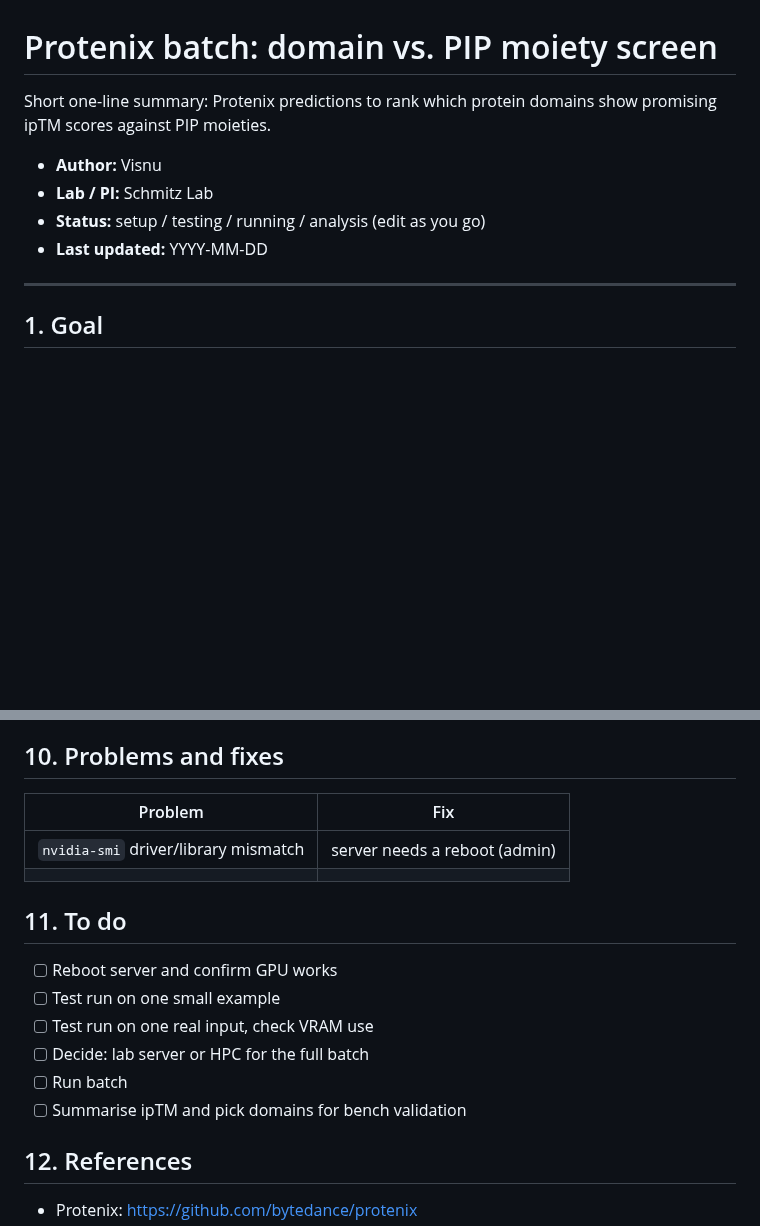
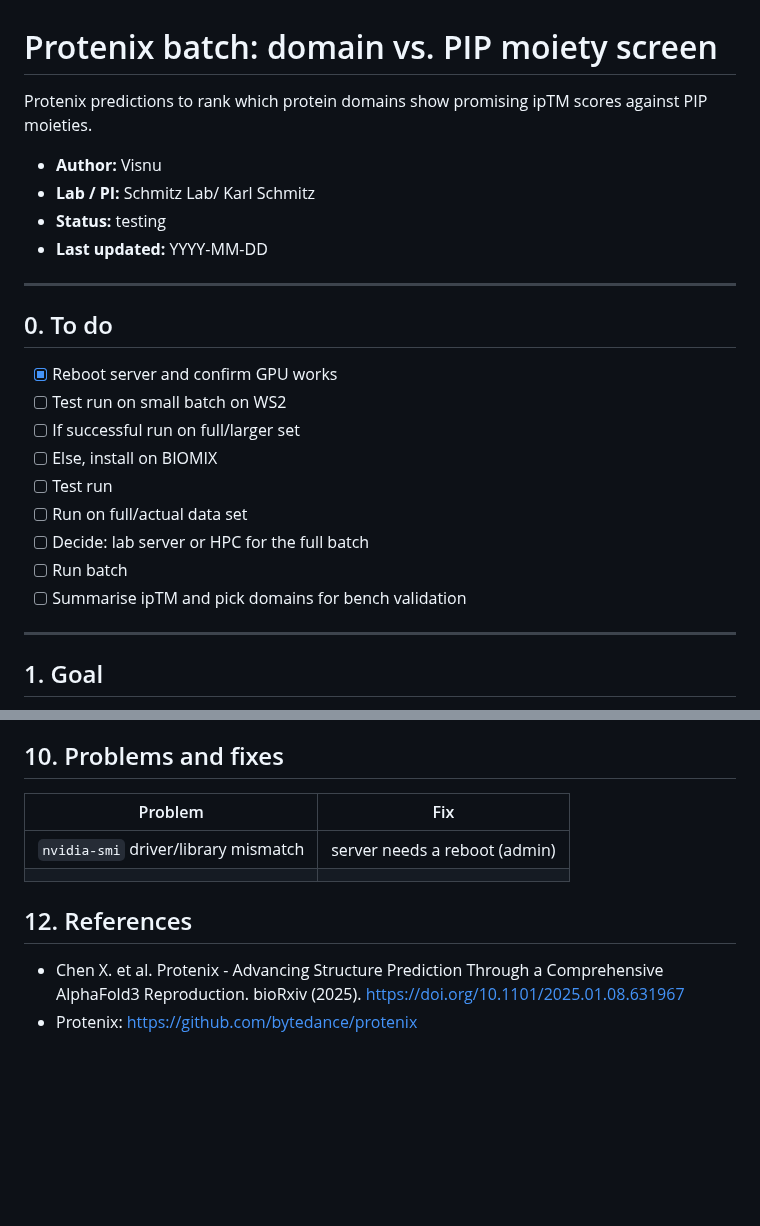
Before and after one commit to krs-lab/flexible-alignment, a Markdown page: z_protenix/README.md, 2 parts joined by grey strips. Rendered like a GitHub page; blank space fills up the shorter version.

Commit message:
testing out protenix

```diff
--- a/z_protenix/README.md
+++ b/z_protenix/README.md
@@ -1,11 +1,25 @@
 # Protenix batch: domain vs. PIP moiety screen
 
-Short one-line summary: Protenix predictions to rank which protein domains show promising ipTM scores against PIP moieties.
+Protenix predictions to rank which protein domains show promising ipTM scores against PIP moieties.
 
 - **Author:** Visnu
-- **Lab / PI:** Schmitz Lab
-- **Status:** setup / testing / running / analysis (edit as you go)
+- **Lab / PI:** Schmitz Lab/ Karl Schmitz
+- **Status:** testing
 - **Last updated:** YYYY-MM-DD
+
+---
+
+## 0. To do
+
+- [x] Reboot server and confirm GPU works
+- [ ] Test run on small batch on WS2
+- [ ] If successful run on full/larger set
+- [ ] Else, install on BIOMIX
+- [ ] Test run
+- [ ] Run on full/actual data set
+- [ ] Decide: lab server or HPC for the full batch
+- [ ] Run batch
+- [ ] Summarise ipTM and pick domains for bench validation
 
 ---
 
@@ -116,15 +130,7 @@ Newest first. One line per commit-worthy step.
 | `nvidia-smi` driver/library mismatch | server needs a reboot (admin) |
 | | |
 
-## 11. To do
-
-- [ ] Reboot server and confirm GPU works
-- [ ] Test run on one small example
-- [ ] Test run on one real input, check VRAM use
-- [ ] Decide: lab server or HPC for the full batch
-- [ ] Run batch
-- [ ] Summarise ipTM and pick domains for bench validation
-
 ## 12. References
 
+- Chen X. et al. Protenix - Advancing Structure Prediction Through a Comprehensive AlphaFold3 Reproduction. bioRxiv (2025). https://doi.org/10.1101/2025.01.08.631967
 - Protenix: https://github.com/bytedance/protenix
```
Also changed, not shown: other parts of z_protenix/README.md (+0 -1 lines).
